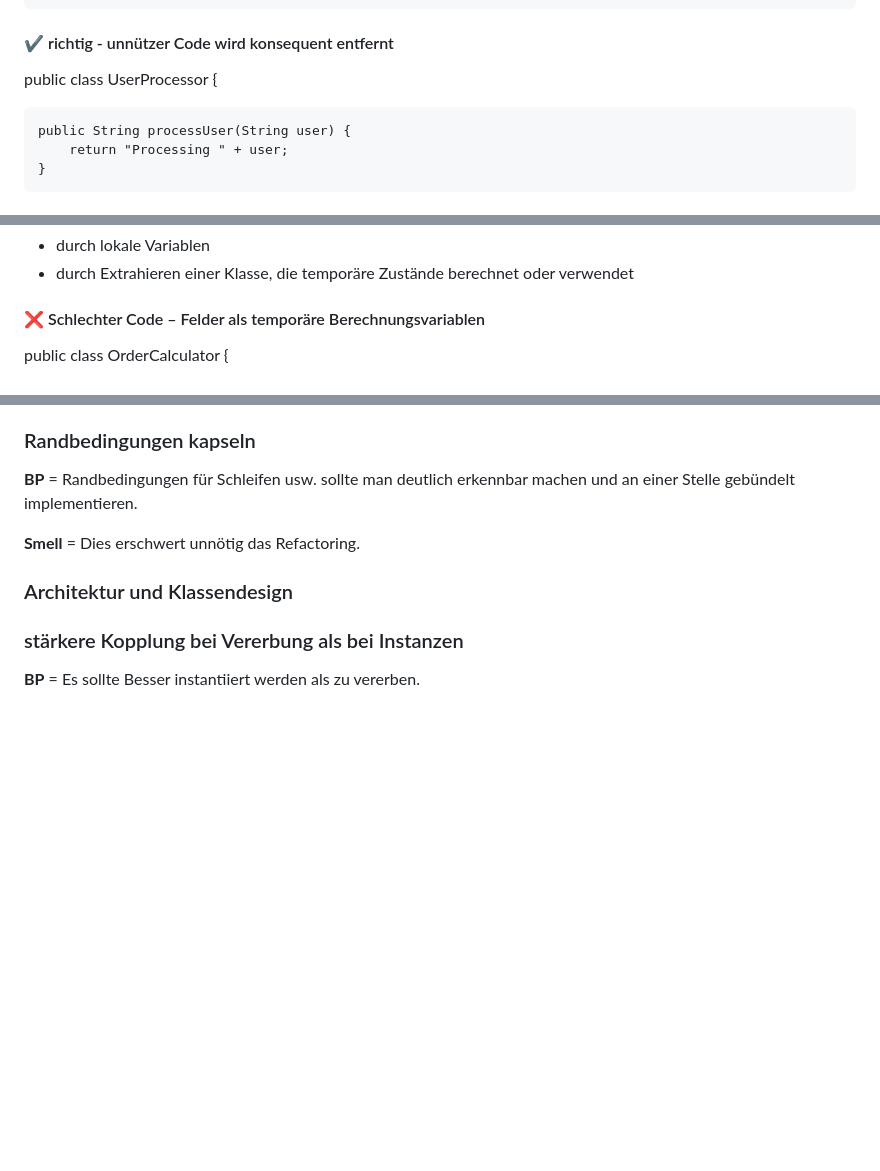
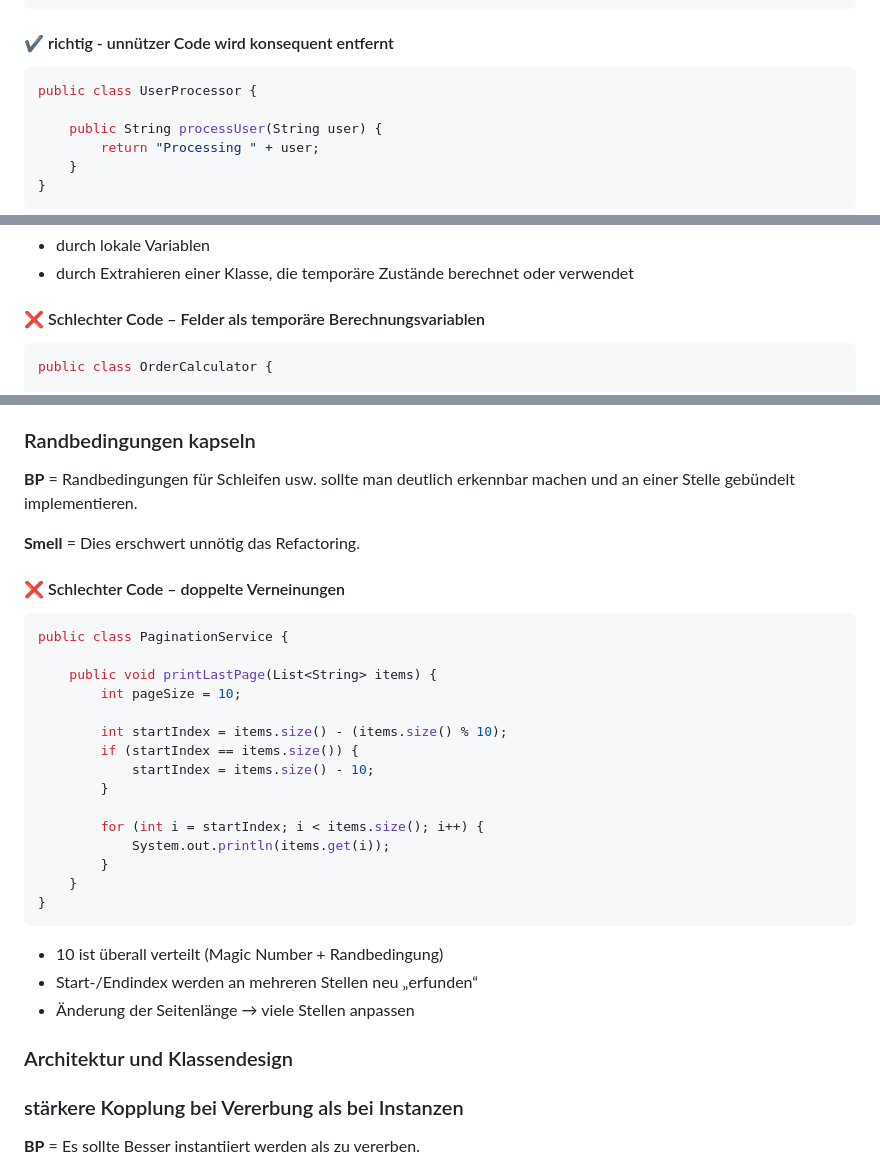
Before and after one commit to futurefounder/moderne-softwareentwicklung-mim-20-w25-team-3-foodrescue, a Markdown page: CLEANCODE.md, 3 parts joined by grey strips. GitHub-like rendering; blank space fills up the shorter version.

````diff
--- a/CLEANCODE.md
+++ b/CLEANCODE.md
@@ -193,6 +193,7 @@ public class UserProcessor {
 ```
 
 #### ✔️ richtig - unnützer Code wird konsequent entfernt
+```java
 public class UserProcessor {
 
     public String processUser(String user) {
@@ -320,7 +319,7 @@ public class AccountService {
 - durch Extrahieren einer Klasse, die temporäre Zustände berechnet oder verwendet
 
 #### ❌ Schlechter Code – Felder als temporäre Berechnungsvariablen
-
+```java
 public class OrderCalculator {
 
     // Diese Felder definieren keinen stabilen Objektzustand,
@@ -445,6 +575,27 @@ public class FileReaderService {
 
 **Smell** = Dies erschwert unnötig das Refactoring.
 
+#### ❌ Schlechter Code – doppelte Verneinungen
+```java
+public class PaginationService {
+
+    public void printLastPage(List<String> items) {
+        int pageSize = 10;
+
+        int startIndex = items.size() - (items.size() % 10);
+        if (startIndex == items.size()) {
+            startIndex = items.size() - 10;
+        }
+
+        for (int i = startIndex; i < items.size(); i++) {
+            System.out.println(items.get(i));
+        }
+    }
+}
+```
+- 10 ist überall verteilt (Magic Number + Randbedingung)
+- Start-/Endindex werden an mehreren Stellen neu „erfunden“
+- Änderung der Seitenlänge → viele Stellen anpassen
 
 ### Architektur und Klassendesign
 
````
Also changed, not shown: other parts of CLEANCODE.md (+131 -2 lines).
